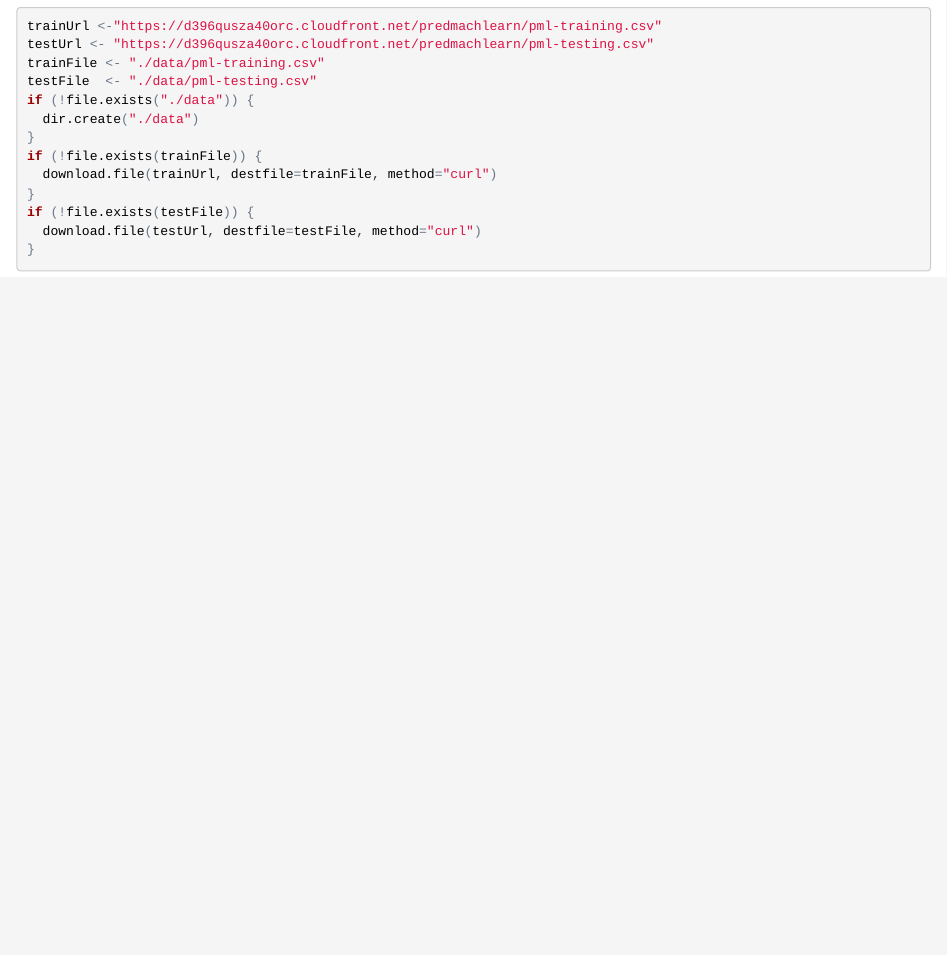
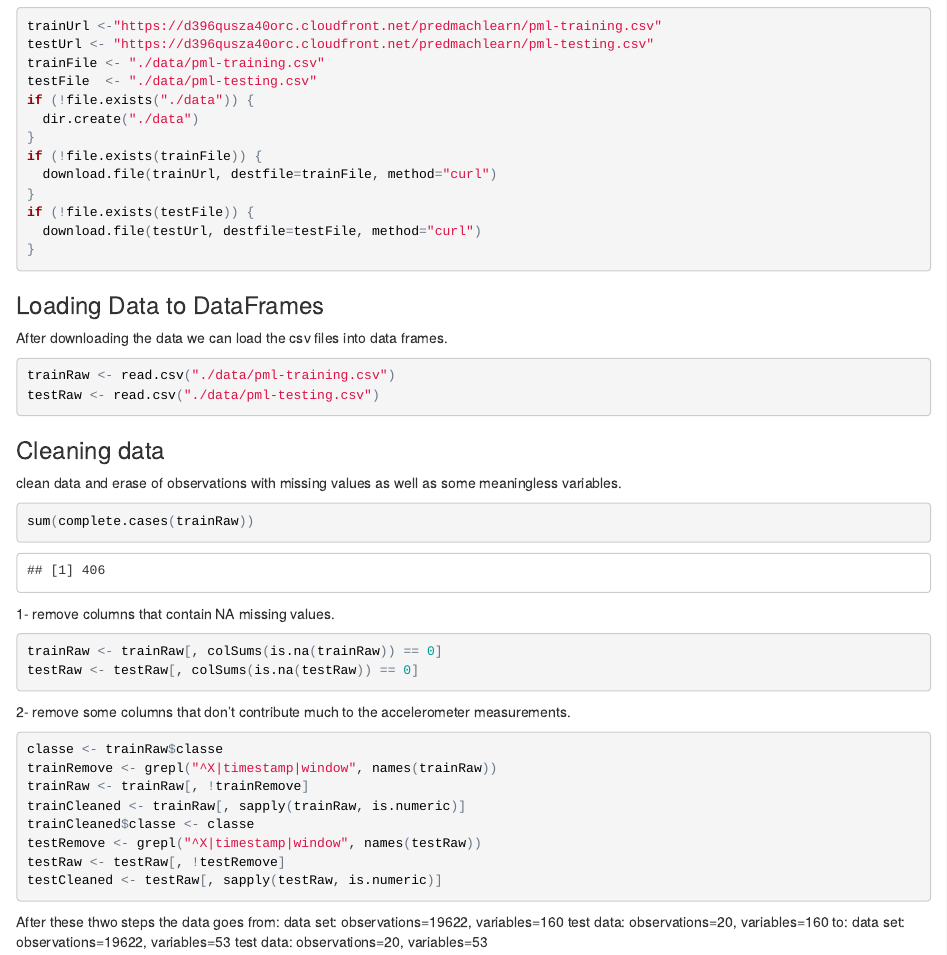
Before and after one commit to to-more/Practical_Machine_Learning_Project, an R Markdown document (index.Rmd): the page in a window 1100 px wide, from 400 px down. The pictures show the output file index.html that the author committed with the source, opened offline.

Commit message:
add cleaning data to report

````diff
--- a/index.Rmd
+++ b/index.Rmd
@@ -36,3 +36,37 @@ if (!file.exists(testFile)) {
   download.file(testUrl, destfile=testFile, method="curl")
 }
 ```
+### Loading Data to DataFrames
+After downloading the data we can load the csv files into data frames.
+```{r, cache = T}
+trainRaw <- read.csv("./data/pml-training.csv")
+testRaw <- read.csv("./data/pml-testing.csv")
+
+```
+### Cleaning data
+clean data and erase of observations with missing values as well as some meaningless variables.
+```{r, cache = T}
+sum(complete.cases(trainRaw))
+```
+1- remove columns that contain NA missing values.
+```{r, cache = T}
+trainRaw <- trainRaw[, colSums(is.na(trainRaw)) == 0]
+testRaw <- testRaw[, colSums(is.na(testRaw)) == 0]
+```
+2- remove some columns that don't contribute much to the accelerometer measurements.
+```{r, cache = T}
+classe <- trainRaw$classe
+trainRemove <- grepl("^X|timestamp|window", names(trainRaw))
+trainRaw <- trainRaw[, !trainRemove]
+trainCleaned <- trainRaw[, sapply(trainRaw, is.numeric)]
+trainCleaned$classe <- classe
+testRemove <- grepl("^X|timestamp|window", names(testRaw))
+testRaw <- testRaw[, !testRemove]
+testCleaned <- testRaw[, sapply(testRaw, is.numeric)]
+```
+After these thwo steps the data goes from:
+	data set:  observations=19622, variables=160
+	test data: observations=20, variables=160
+to:
+	data set:  observations=19622, variables=53
+	test data:  observations=20, variables=53
````
Also changed, not shown: index.html.
